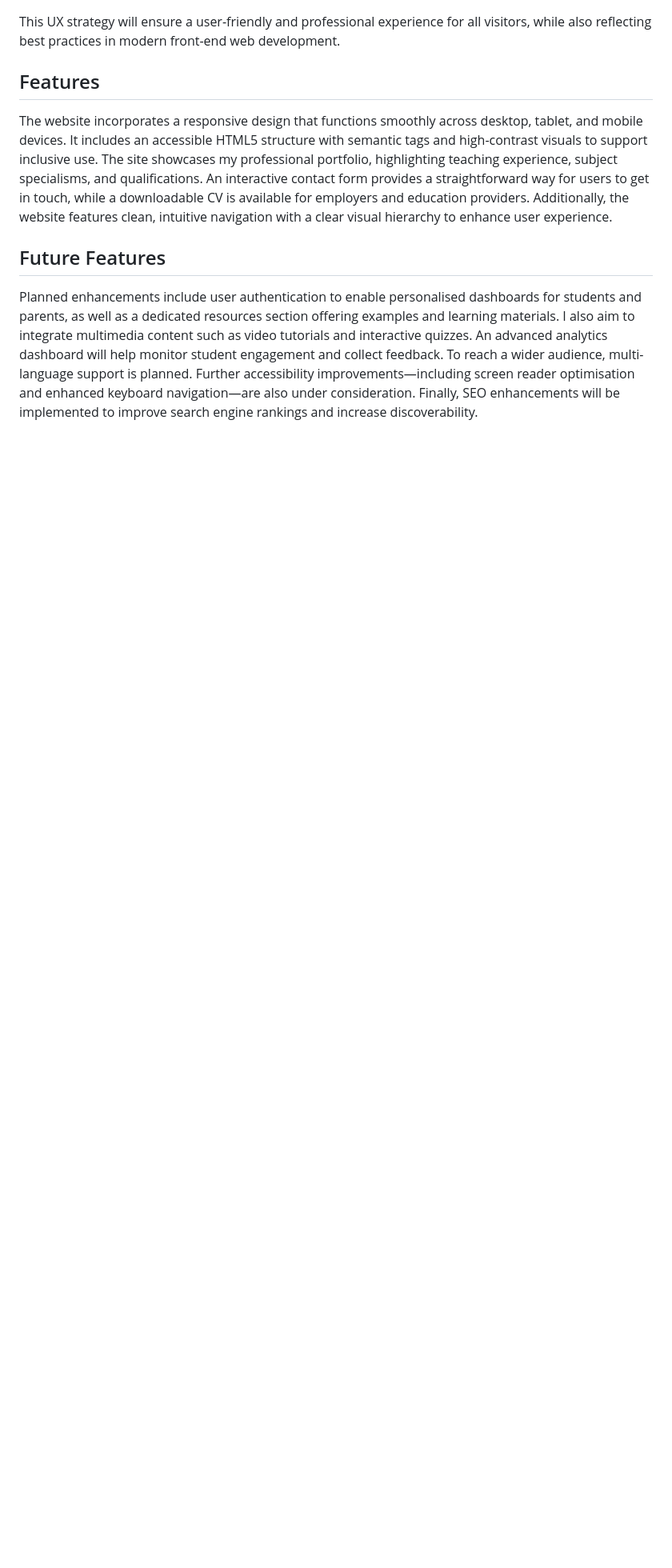
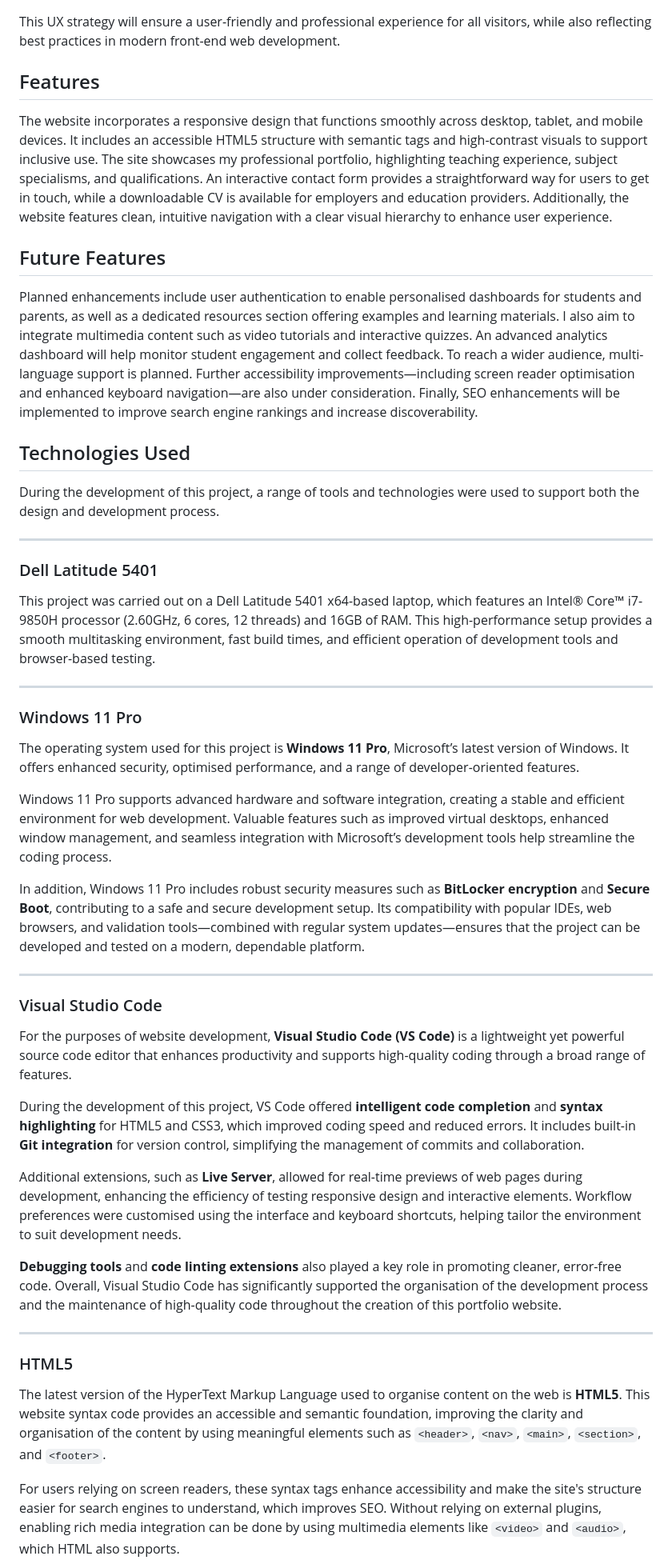
Before and after one commit to rpires71/milestone1, a Markdown page: README.md, the part around one of its changes. Shown at 80% size. Drawn GitHub-style; blank space fills up the shorter version.

Commit message:
Update README.md
Technologies used for the project PT1.

```diff
--- a/README.md
+++ b/README.md
@@ -87,3 +87,45 @@ The website incorporates a responsive design that functions smoothly across desk
 ## Future Features
 
 Planned enhancements include user authentication to enable personalised dashboards for students and parents, as well as a dedicated resources section offering examples and learning materials. I also aim to integrate multimedia content such as video tutorials and interactive quizzes. An advanced analytics dashboard will help monitor student engagement and collect feedback. To reach a wider audience, multi-language support is planned. Further accessibility improvements—including screen reader optimisation and enhanced keyboard navigation—are also under consideration. Finally, SEO enhancements will be implemented to improve search engine rankings and increase discoverability.
+
+
+## Technologies Used
+
+During the development of this project, a range of tools and technologies were used to support both the design and development process.
+
+---
+
+### Dell Latitude 5401
+
+This project was carried out on a Dell Latitude 5401 x64-based laptop, which features an Intel® Core™ i7-9850H processor (2.60GHz, 6 cores, 12 threads) and 16GB of RAM. This high-performance setup provides a smooth multitasking environment, fast build times, and efficient operation of development tools and browser-based testing.
+
+---
+
+### Windows 11 Pro
+
+The operating system used for this project is **Windows 11 Pro**, Microsoft’s latest version of Windows. It offers enhanced security, optimised performance, and a range of developer-oriented features.
+
+Windows 11 Pro supports advanced hardware and software integration, creating a stable and efficient environment for web development. Valuable features such as improved virtual desktops, enhanced window management, and seamless integration with Microsoft’s development tools help streamline the coding process.
+
+In addition, Windows 11 Pro includes robust security measures such as **BitLocker encryption** and **Secure Boot**, contributing to a safe and secure development setup. Its compatibility with popular IDEs, web browsers, and validation tools—combined with regular system updates—ensures that the project can be developed and tested on a modern, dependable platform.
+
+---
+
+### Visual Studio Code
+
+For the purposes of website development, **Visual Studio Code (VS Code)** is a lightweight yet powerful source code editor that enhances productivity and supports high-quality coding through a broad range of features.
+
+During the development of this project, VS Code offered **intelligent code completion** and **syntax highlighting** for HTML5 and CSS3, which improved coding speed and reduced errors. It includes built-in **Git integration** for version control, simplifying the management of commits and collaboration.
+
+Additional extensions, such as **Live Server**, allowed for real-time previews of web pages during development, enhancing the efficiency of testing responsive design and interactive elements. Workflow preferences were customised using the interface and keyboard shortcuts, helping tailor the environment to suit development needs.
+
+**Debugging tools** and **code linting extensions** also played a key role in promoting cleaner, error-free code. Overall, Visual Studio Code has significantly supported the organisation of the development process and the maintenance of high-quality code throughout the creation of this portfolio website.
+
+---
+
+### HTML5
+
+The latest version of the HyperText Markup Language used to organise content on the web is **HTML5**. This website syntax code provides an accessible and semantic foundation, improving the clarity and organisation of the content by using meaningful elements such as `<header>`, `<nav>`, `<main>`, `<section>`, and `<footer>`.
+
+For users relying on screen readers, these syntax tags enhance accessibility and make the site's structure easier for search engines to understand, which improves SEO. Without relying on external plugins, enabling rich media integration can be done by using multimedia elements like `<video>` and `<audio>`, which HTML also supports.
+
```
Also changed, not shown: other parts of README.md (+15 -0 lines).
